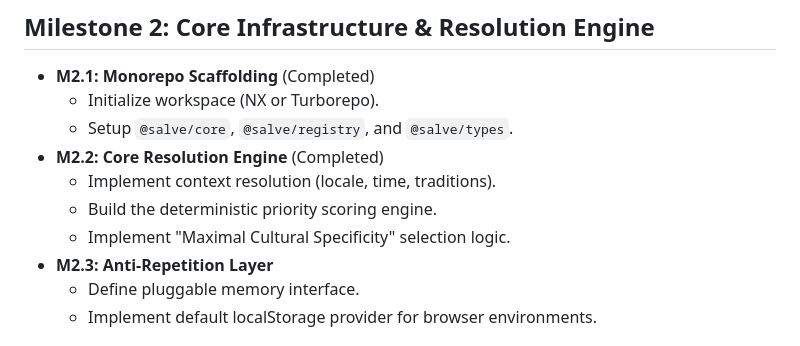
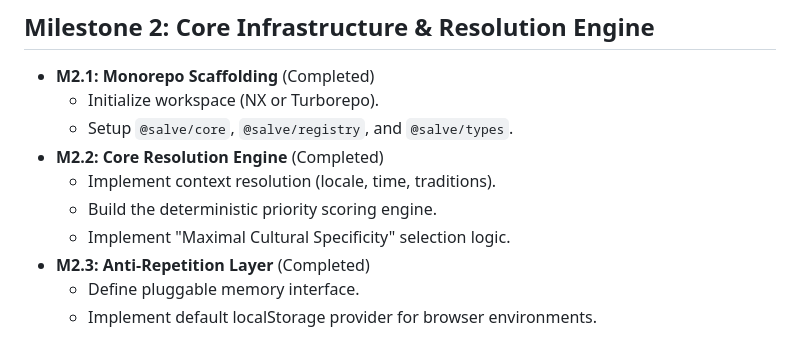
Before and after one commit to rhythmus/salve, a Markdown page: docs/development-roadmap.md, the part around the change. Rendered like a GitHub page.

```diff
--- a/docs/development-roadmap.md
+++ b/docs/development-roadmap.md
@@ -15,7 +15,7 @@ This document outlines the detailed, staged implementation plan for the Salve Un
     - Implement context resolution (locale, time, traditions).
     - Build the deterministic priority scoring engine.
     - Implement "Maximal Cultural Specificity" selection logic.
-- **M2.3: Anti-Repetition Layer**
+- **M2.3: Anti-Repetition Layer** (Completed)
     - Define pluggable memory interface.
     - Implement default localStorage provider for browser environments.
 
```
Also changed, not shown: docs/requirements-specification.md (+3 -1 lines).
